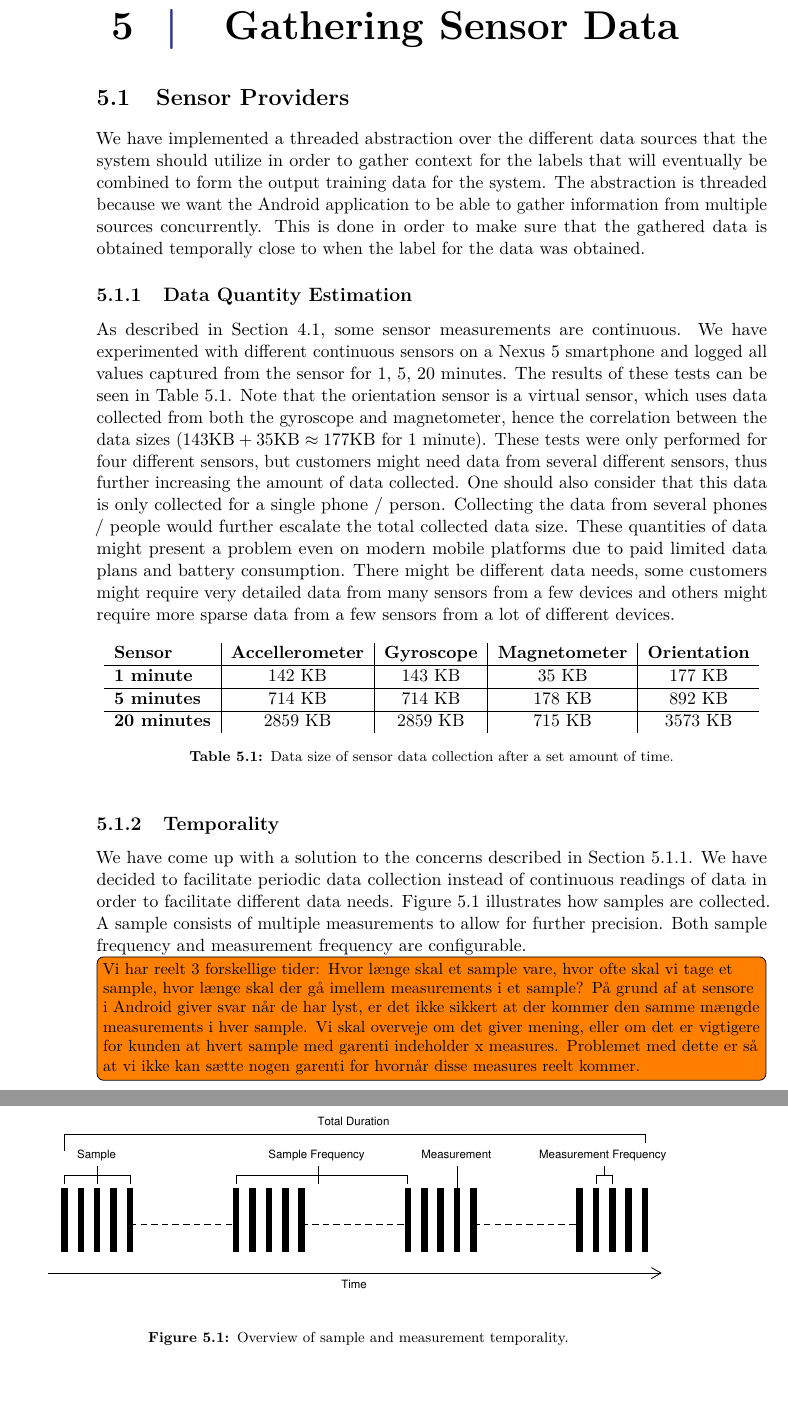
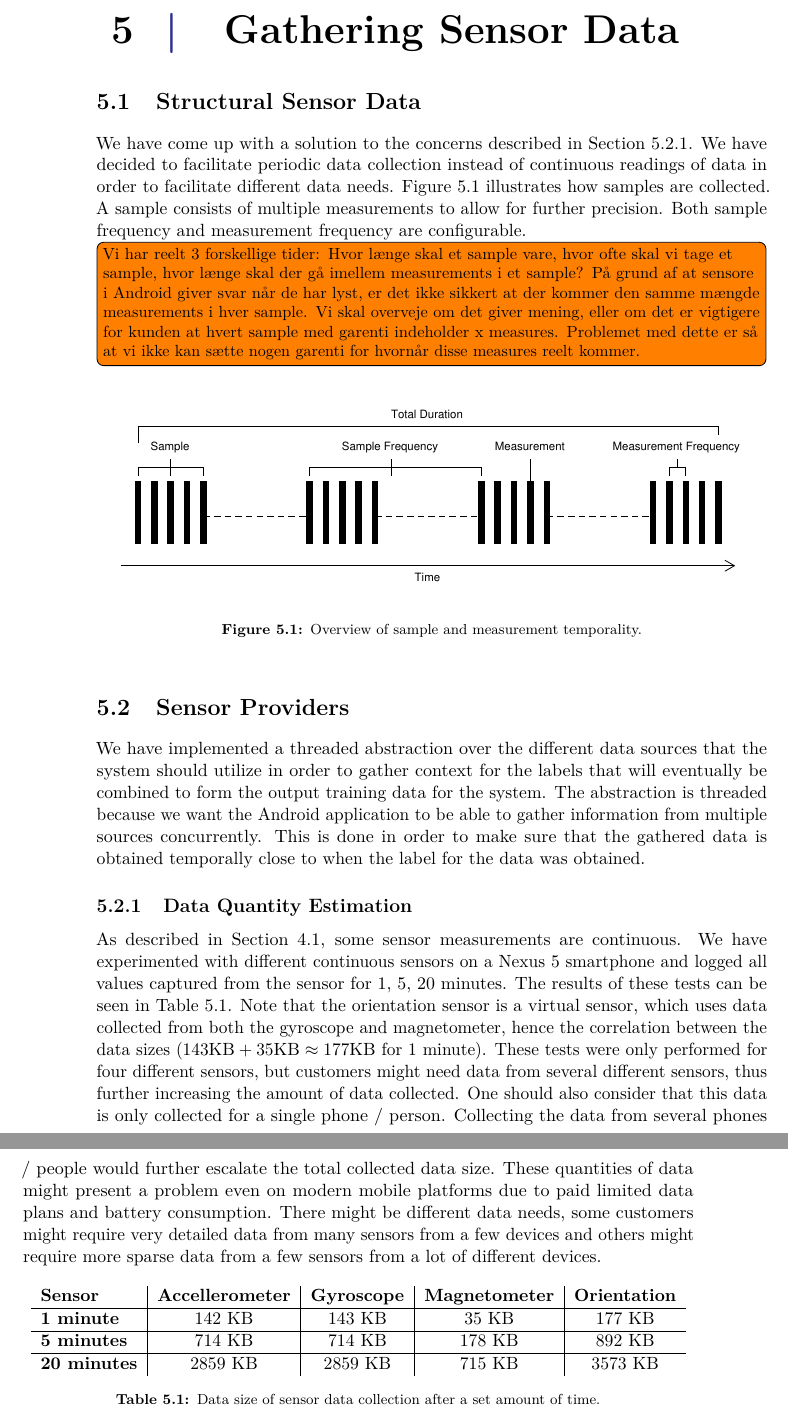
Before and after one commit to Shaderex/SW8-Report, a LaTeX thesis (super_main.tex, which reads content/gathering_sensor_data/gathering_sensor_data.tex, content/gathering_sensor_data/sensor_providers.tex, content/gathering_sensor_data/structural_sensor_data.tex): two parts of pages 35 and 36 of 62, joined at a grey line, cut so that both start at the same text, the shorter picture padded with empty space. Compiled offline with pdfLaTeX.

Commit message:
Move subsection to own file describing why we have structured samples the way we have

```diff
--- a/content/gathering_sensor_data/gathering_sensor_data.tex
+++ b/content/gathering_sensor_data/gathering_sensor_data.tex
@@ -2,6 +2,8 @@
 \chapter{Gathering Sensor Data}
 \label{cha:gathering_sensor_data}
 
+\input{content/gathering_sensor_data/structural_sensor_data}
+
 \input{content/gathering_sensor_data/sensor_providers}
 
 \input{content/gathering_sensor_data/background_sensor_service}
--- a/content/gathering_sensor_data/sensor_providers.tex
+++ b/content/gathering_sensor_data/sensor_providers.tex
@@ -27,24 +27,6 @@ As described in \secref{sec:deriving_the_context_from_sensors}, some sensor meas
 % Træls for bruge
 % Træls for folk der kan bruge data
 
-\subsection{Temporality}
-
-% Det bliver hurtigt til meget data når man arbejder med continious data
-% Vi bruger sample frequency til at lave mellemrum mellem samples i tid fordi det ikke er så brugbart at have 8gb data for et minuts målinger
-% Vi vil gerne have flere measurements per sample så vi kan undgå upræcise målinger
-
-We have come up with a solution to the concerns described in \secref{sub:data_quantity_estimation}. We have decided to facilitate periodic data collection instead of continuous readings of data in order to facilitate different data needs. \figref{fig:sample_temporality} illustrates how samples are collected. A sample consists of multiple measurements to allow for further precision. Both sample frequency and measurement frequency are configurable.
-
-\todo[inline]{Vi har reelt 3 forskellige tider: Hvor længe skal et sample vare, hvor ofte skal vi tage et sample, hvor længe skal der gå imellem measurements i et sample? På grund af at sensore i Android giver svar når de har lyst, er det ikke sikkert at der kommer den samme mængde measurements i hver sample. Vi skal overveje om det giver mening, eller om det er vigtigere for kunden at hvert sample med garenti indeholder x measures. Problemet med dette er så at vi ikke kan sætte nogen garenti for hvornår disse measures reelt kommer.}
-
-\begin{figure}[!htbp]
-    \centering
-    \includegraphics[width=\textwidth]{unsorted/sample_temporality}
-    \caption{Overview of sample and measurement temporality.}
-    \label{fig:sample_temporality}
-\end{figure}
-\FloatBarrier
-
 \subsection{Implementation}
 
 The solution was to move the actual data collection to subclasses of an abstract class called \emph{SensorProvider}. The \emph{SensorProvider} class has three methods available:
--- /dev/null
+++ b/content/gathering_sensor_data/structural_sensor_data.tex
@@ -0,0 +1,18 @@
+%!TEX root = ../../super_main.tex
+\section{Structural Sensor Data}
+\label{sec:structural_sensor_data}
+% Det bliver hurtigt til meget data når man arbejder med continious data
+% Vi bruger sample frequency til at lave mellemrum mellem samples i tid fordi det ikke er så brugbart at have 8gb data for et minuts målinger
+% Vi vil gerne have flere measurements per sample så vi kan undgå upræcise målinger
+
+We have come up with a solution to the concerns described in \secref{sub:data_quantity_estimation}. We have decided to facilitate periodic data collection instead of continuous readings of data in order to facilitate different data needs. \figref{fig:sample_temporality} illustrates how samples are collected. A sample consists of multiple measurements to allow for further precision. Both sample frequency and measurement frequency are configurable.
+
+\todo[inline]{Vi har reelt 3 forskellige tider: Hvor længe skal et sample vare, hvor ofte skal vi tage et sample, hvor længe skal der gå imellem measurements i et sample? På grund af at sensore i Android giver svar når de har lyst, er det ikke sikkert at der kommer den samme mængde measurements i hver sample. Vi skal overveje om det giver mening, eller om det er vigtigere for kunden at hvert sample med garenti indeholder x measures. Problemet med dette er så at vi ikke kan sætte nogen garenti for hvornår disse measures reelt kommer.}
+
+\begin{figure}[!htbp]
+    \centering
+    \includegraphics[width=\textwidth]{unsorted/sample_temporality}
+    \caption{Overview of sample and measurement temporality.}
+    \label{fig:sample_temporality}
+\end{figure}
+\FloatBarrier
```
